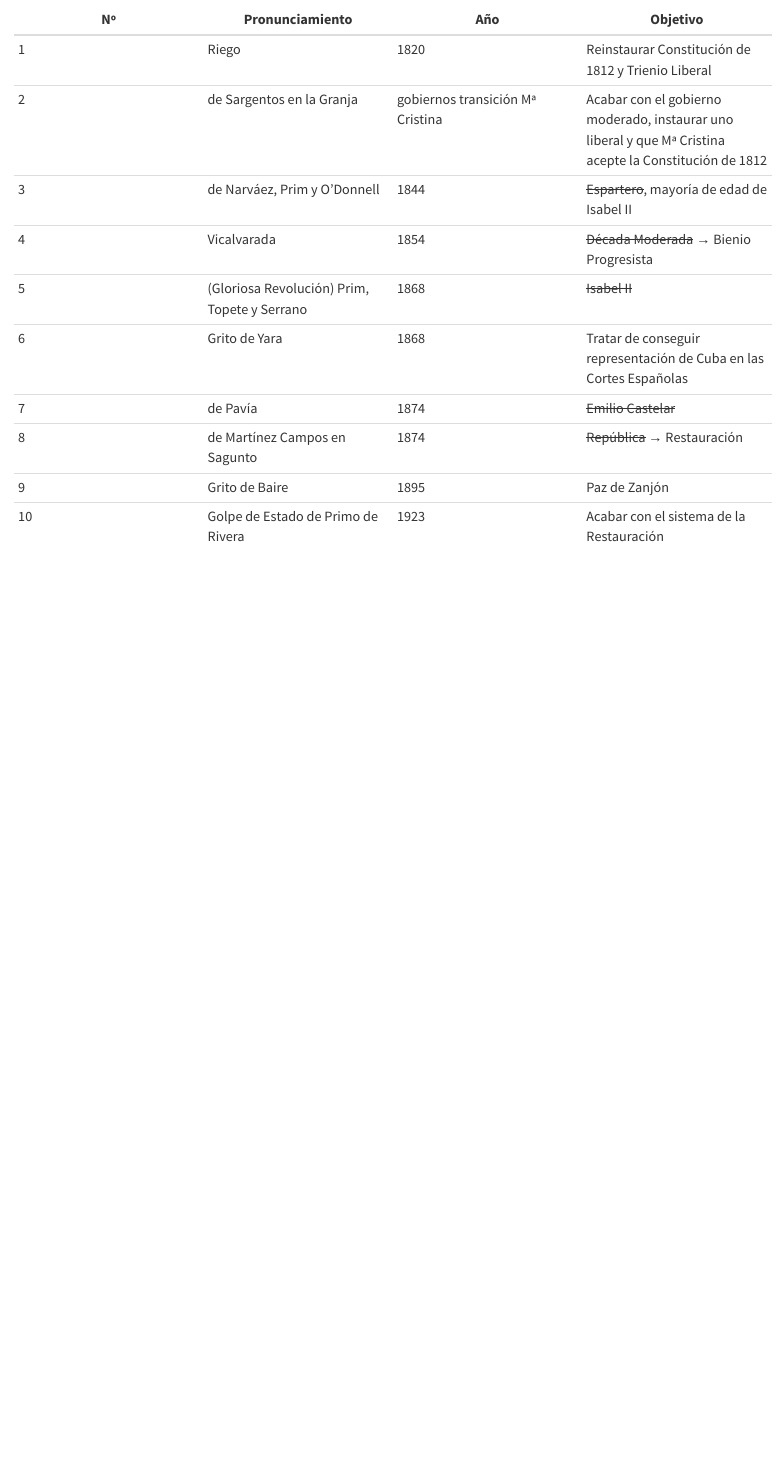
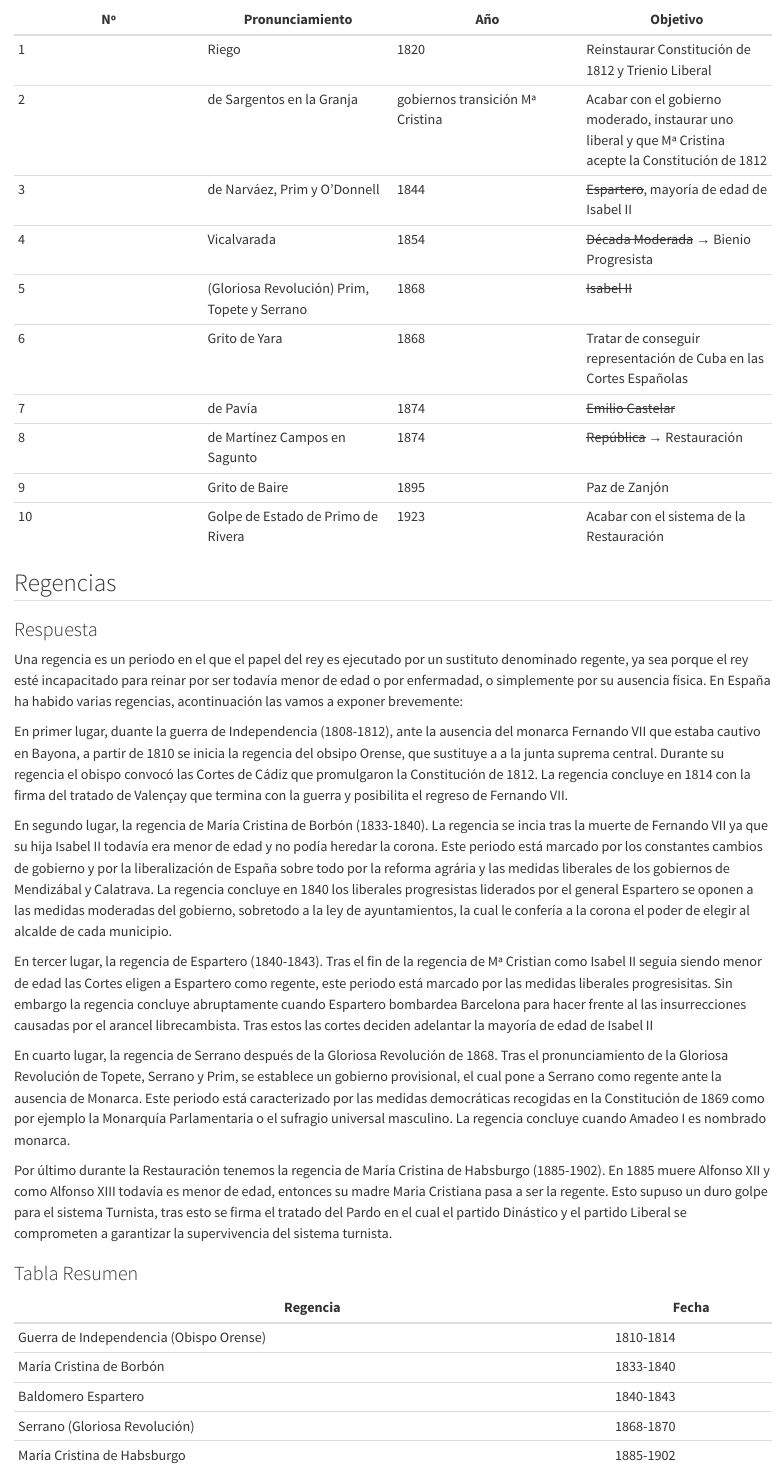
Before and after one commit to JavierRibaldelRio/Historia-de-Espanya-XIX-PAU-CV, a Quarto document (pages/Preguntas-Transversales.qmd): the page in a window 1100 px wide, from 5180 px down. Rendered offline with R 4.5, knitr and Pandoc in place of Quarto, with nearby package versions.

Commit message:
Regencai de María Cristian

```diff
--- a/pages/Preguntas-Transversales.qmd
+++ b/pages/Preguntas-Transversales.qmd
@@ -133,3 +133,29 @@ Finalmente, tenemos el golpe de Estado de Primo de Rivera en 1923, acabar con el
 | 8 | de Martínez Campos en Sagunto | 1874 | ~~República~~ → Restauración |
 | 9 | Grito de Baire | 1895 | Paz de Zanjón |
 | 10 | Golpe de Estado de Primo de Rivera | 1923 | Acabar con el sistema de la Restauración |
+
+## Regencias
+### Respuesta
+
+Una regencia es un periodo en el que el papel del rey es ejecutado por un sustituto denominado regente, ya sea porque el rey esté incapacitado para reinar por ser todavía menor de edad o por enfermadad, o simplemente por su ausencia física. En España ha habido varias regencias, acontinuación las vamos a exponer brevemente:
+
+En primer lugar, duante la guerra de Independencia (1808-1812), ante la ausencia del monarca Fernando VII que estaba cautivo en Bayona, a partir de 1810 se inicia la regencia del obsipo Orense, que sustituye a a la junta suprema central. Durante su regencia el obispo convocó las Cortes de Cádiz que promulgaron la Constitución de 1812. La regencia concluye en 1814 con la firma del tratado de Valençay que termina con la guerra y posibilita el regreso de Fernando VII.
+
+En segundo lugar, la regencia de María Cristina de Borbón (1833-1840). La regencia se incia tras la muerte de Fernando VII ya que su hija Isabel II todavía era menor de edad y no podía heredar la corona. Este periodo está marcado por los constantes cambios de gobierno y por la liberalización de España sobre todo por la reforma agrária y las medidas liberales de los gobiernos de Mendizábal y Calatrava. La regencia concluye en 1840  los liberales progresistas liderados por el general Espartero se oponen a las medidas moderadas del gobierno, sobretodo a la ley de ayuntamientos, la cual le confería a la corona el poder de elegir al alcalde de cada municipio.
+
+En tercer lugar, la regencia de Espartero (1840-1843). Tras el fin de la regencia de Mª Cristian como Isabel II seguia siendo menor de edad las Cortes eligen a Espartero como regente, este periodo está marcado por las medidas liberales progresisitas. Sin embargo la regencia concluye abruptamente cuando Espartero bombardea Barcelona para hacer frente al las insurrecciones causadas por el arancel librecambista. Tras estos las cortes deciden adelantar la mayoría de edad de Isabel II
+
+En cuarto lugar, la regencia de Serrano después de la Gloriosa Revolución de 1868. Tras el pronunciamiento de la Gloriosa Revolución de Topete, Serrano y Prim, se establece un gobierno provisional, el cual pone a Serrano como regente ante la ausencia de Monarca. Este periodo está caracterizado por las medidas democráticas recogidas en la Constitución de 1869 como por ejemplo la Monarquía Parlamentaria o el sufragio universal masculino. La regencia concluye cuando Amadeo I es nombrado monarca.
+
+Por último durante la Restauración tenemos la regencia de María Cristina de Habsburgo (1885-1902). En 1885 muere Alfonso XII y como Alfonso XIII todavía es menor de edad, entonces su madre Maria Cristiana pasa a ser la regente. Esto supuso un duro golpe para el sistema Turnista, tras esto se firma el tratado del Pardo en el cual el partido Dinástico y el partido Liberal se comprometen a garantizar la supervivencia del sistema turnista.
+
+
+### Tabla Resumen
+
+| Regencia                                      | Fecha             |
+|-----------------------------------------------|-------------------|
+| Guerra de Independencia (Obispo Orense)      | 1810-1814         |
+| María Cristina de Borbón                     | 1833-1840         |
+| Baldomero Espartero                          | 1840-1843         |
+| Serrano (Gloriosa Revolución)                | 1868-1870         |
+| María Cristina de Habsburgo           | 1885-1902         |
```
